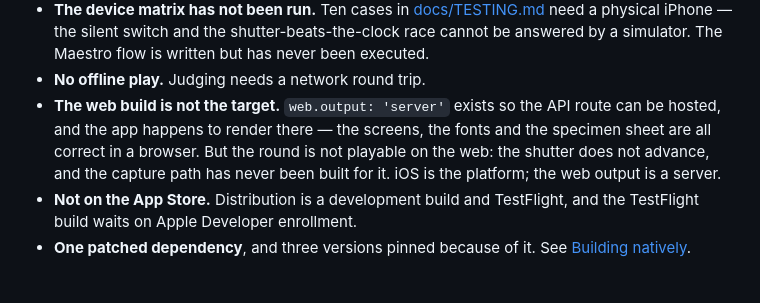
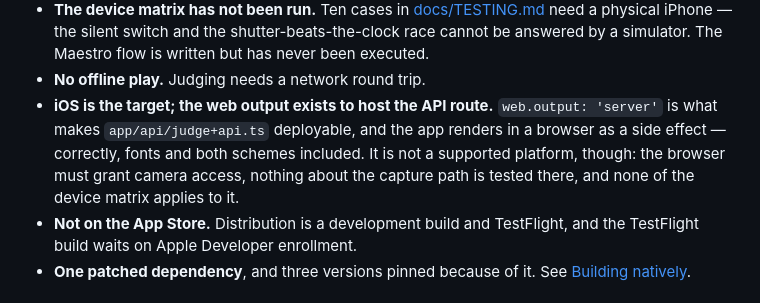
Before and after one commit to ahmed-elnashar/snap-hunt, a Markdown page: README.md, the part around the change. Rendered like a GitHub page.

Commit message:
docs: correct an overreaching claim about the web build
The limitation said the round "is not playable on the web". That was an
over-generalisation from a test that could not have shown it: the browser
I drove has no camera device at all, so production correctly stopped at the
permission screen and never reached the capture path. The shutter failure I
saw was in a separate E2E demo build, and I extended it to the real app
without evidence.

Replaced with what is actually true and verifiable: iOS is the target, the
web output exists so the API route can be hosted, the app renders there as
a side effect, and nothing about the capture path is tested in a browser.

Co-Authored-By: Claude Opus 5 (1M context) <noreply@anthropic.com>

```diff
--- a/README.md
+++ b/README.md
@@ -282,11 +282,12 @@ Not a polish item, and not asserted without tests.
   and the shutter-beats-the-clock race cannot be answered by a simulator. The
   Maestro flow is written but has never been executed.
 - **No offline play.** Judging needs a network round trip.
-- **The web build is not the target.** `web.output: 'server'` exists so the API
-  route can be hosted, and the app happens to render there — the screens, the
-  fonts and the specimen sheet are all correct in a browser. But the round is
-  not playable on the web: the shutter does not advance, and the capture path
-  has never been built for it. iOS is the platform; the web output is a server.
+- **iOS is the target; the web output exists to host the API route.**
+  `web.output: 'server'` is what makes `app/api/judge+api.ts` deployable, and
+  the app renders in a browser as a side effect — correctly, fonts and both
+  schemes included. It is not a supported platform, though: the browser must
+  grant camera access, nothing about the capture path is tested there, and none
+  of the device matrix applies to it.
 - **Not on the App Store.** Distribution is a development build and TestFlight,
   and the TestFlight build waits on Apple Developer enrollment.
 - **One patched dependency**, and three versions pinned because of it. See
```
